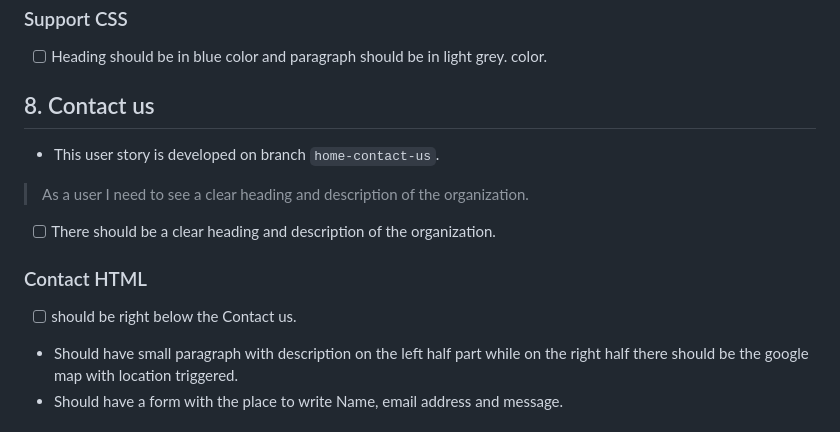
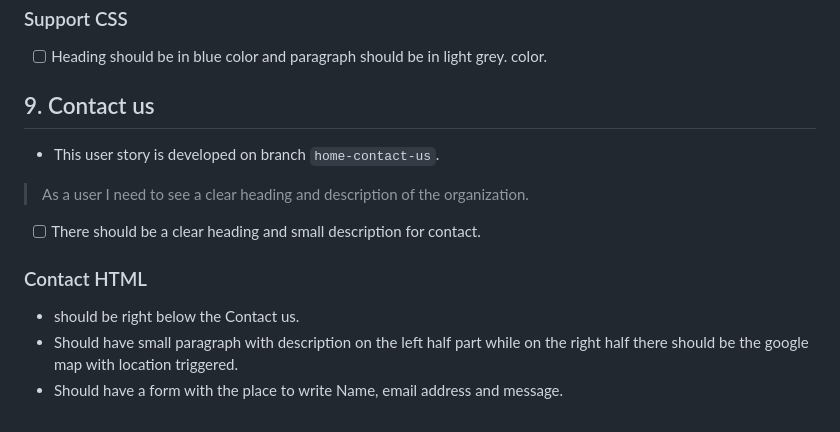
Before and after one commit to HYF-Class21/agile-development-group2-hyf-redesign, a Markdown page: planning/development-strategy.md, the part around the change. GitHub-like rendering.

Commit message:
updated Development strategy

```diff
--- a/planning/development-strategy.md
+++ b/planning/development-strategy.md
@@ -172,17 +172,17 @@ Design for the button and align the images.
 - [ ] Heading should be in blue color and paragraph should be in light grey.
       color.
 
-## 8. Contact us
+## 9. Contact us
 
 - This user story is developed on branch `home-contact-us`.
 
 > As a user I need to see a clear heading and description of the organization.
 
-- [ ] There should be a clear heading and description of the organization.
+- [ ] There should be a clear heading and small description for contact.
 
 ### Contact HTML
 
-- [ ] should be right below the Contact us.
+- should be right below the Contact us.
 - Should have small paragraph with description on the left half part while on
   the right half there should be the google map with location triggered.
 - Should have a form with the place to write Name, email address and message.
```
